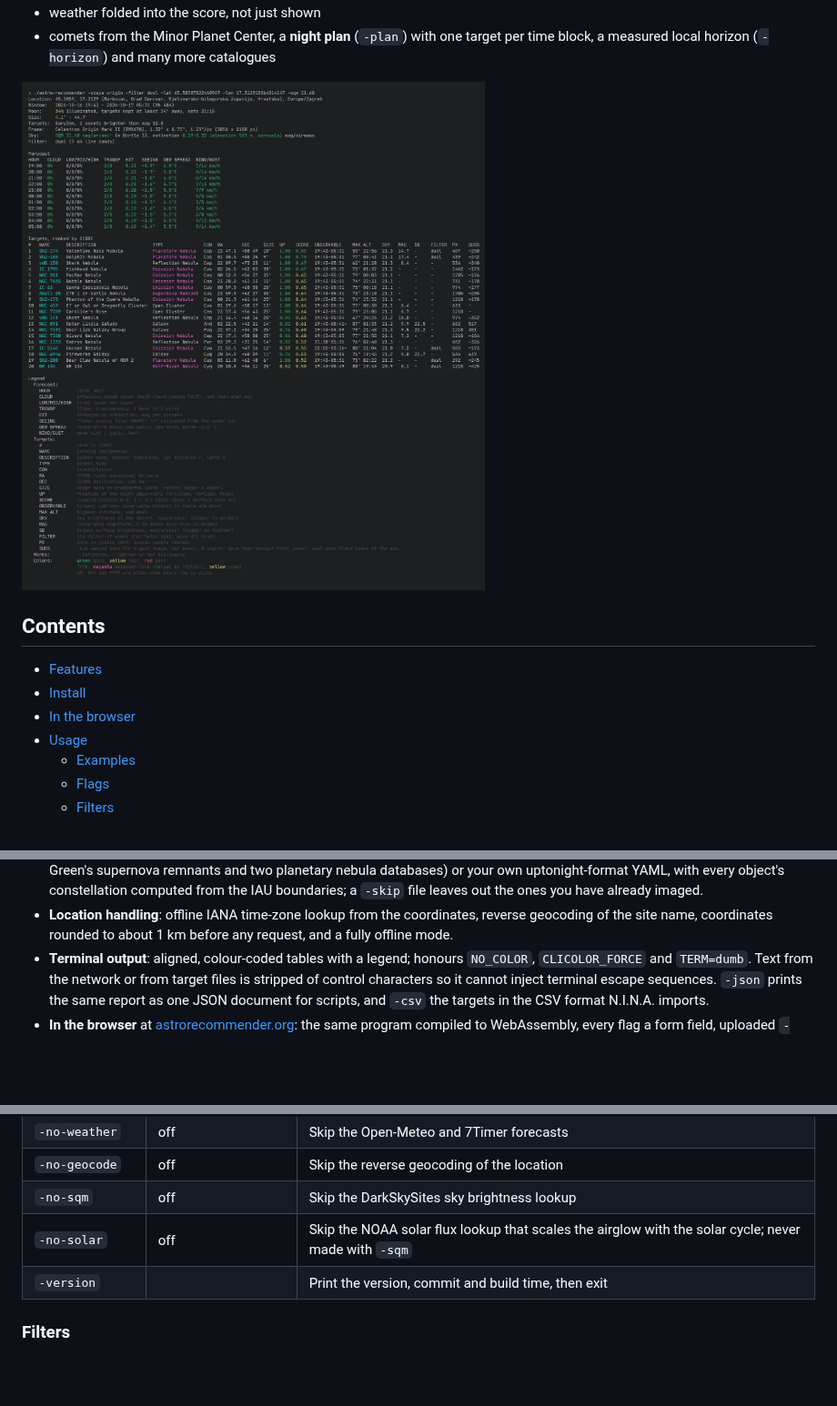
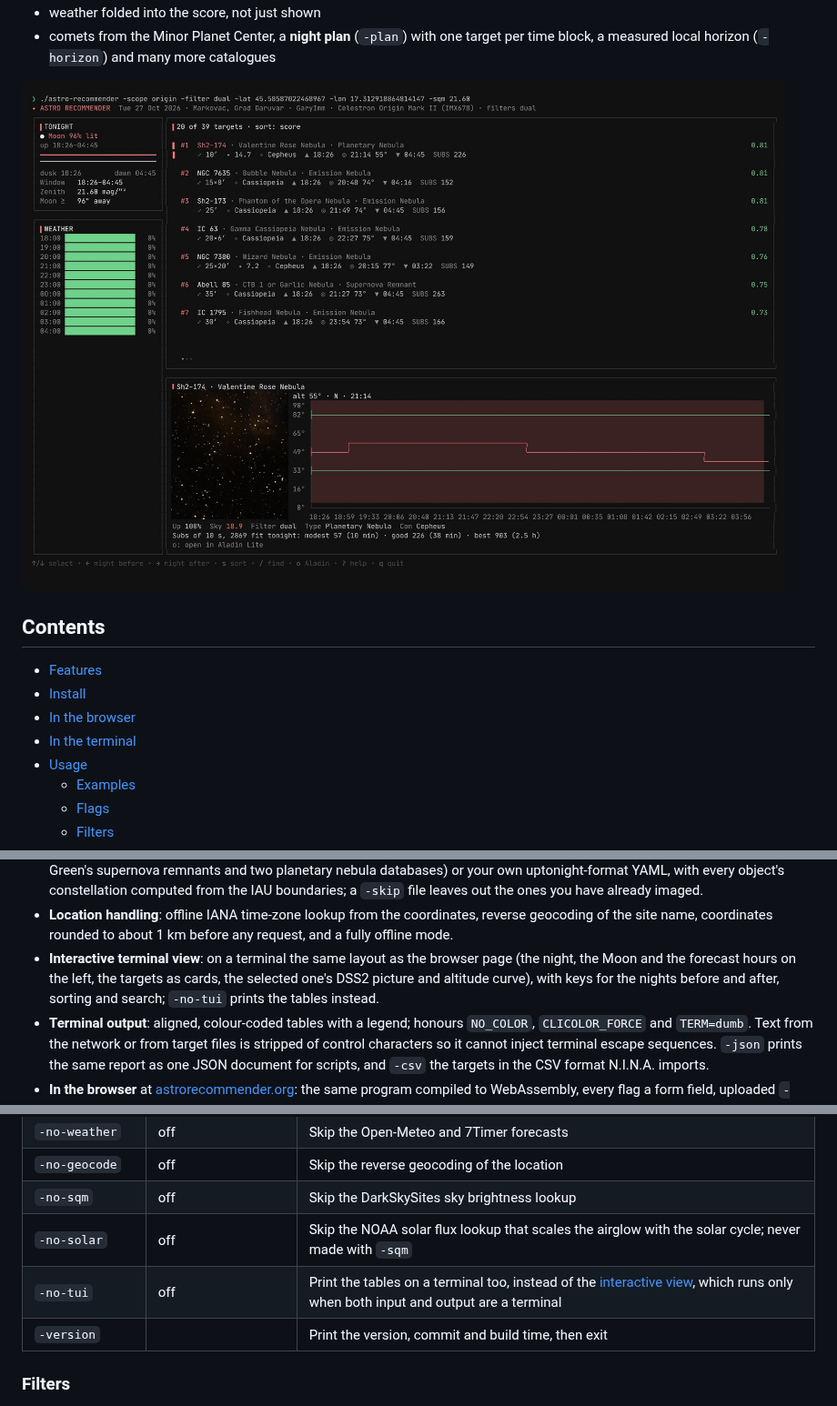
Before and after one commit to dkorunic/astro-recommender, a Markdown page: README.md, 3 parts joined by grey strips. Shown at 91% size. GitHub-like rendering; pictures changed too: demo.jpg; blank space fills up the shorter version.

```diff
--- a/README.md
+++ b/README.md
@@ -26,6 +26,7 @@ It started as a port of the deep sky part of [uptonight](https://github.com/mawi
 - [Features](#features)
 - [Install](#install)
 - [In the browser](#in-the-browser)
+- [In the terminal](#in-the-terminal)
 - [Usage](#usage)
   - [Examples](#examples)
   - [Flags](#flags)
@@ -58,6 +59,7 @@ It started as a port of the deep sky part of [uptonight](https://github.com/mawi
 - **Night plan** (`-plan 2h`): one target per time block, chosen by a greedy pass followed by a local search that swaps and moves targets between blocks.
 - **Thirty-four built-in target lists** (about 44,000 entries, some 32,000 distinct objects since the lists overlap: Gary Imm's selection and full Compendium, Messier, Caldwell, Herschel 400, Pensack 500, NGC, IC, LBN, LDN, Barnard, Sharpless, RCW, Gum, Cederblad, cometary globules, van den Bergh and van den Bergh & Herbst reflection nebulae, Arp, Hickson compact groups, Abell galaxy clusters, Arp-Madore southern peculiar galaxies, MWSC, Dias open clusters, Harris globular clusters, Melotte, Collinder, Magakian's reflection nebulae, Hartley's southern dark clouds, the Magellanic Clouds' Henize and DEM nebulae, Green's supernova remnants and two planetary nebula databases) or your own uptonight-format YAML, with every object's constellation computed from the IAU boundaries; a `-skip` file leaves out the ones you have already imaged.
 - **Location handling**: offline IANA time-zone lookup from the coordinates, reverse geocoding of the site name, coordinates rounded to about 1 km before any request, and a fully offline mode.
+- **Interactive terminal view**: on a terminal the same layout as the browser page (the night, the Moon and the forecast hours on the left, the targets as cards, the selected one's DSS2 picture and altitude curve), with keys for the nights before and after, sorting and search; `-no-tui` prints the tables instead.
 - **Terminal output**: aligned, colour-coded tables with a legend; honours `NO_COLOR`, `CLICOLOR_FORCE` and `TERM=dumb`. Text from the network or from target files is stripped of control characters so it cannot inject terminal escape sequences. `-json` prints the same report as one JSON document for scripts, and `-csv` the targets in the CSV format N.I.N.A. imports.
 - **In the browser** at [astrorecommender.org](https://astrorecommender.org/): the same program compiled to WebAssembly, every flag a form field, uploaded `-targets`/`-horizon`/`-skip` files, shareable links that fill and run the form, and each result linked to Aladin Lite, with a DSS2 thumbnail and the object's altitude curve on hover; light, dark and red night-vision themes.
 - **Bright stars and planets**: the STAR column names the brightest star or planet to V 4.0 that can fall in the frame, a warning of halos and reflections in a small telescope.
@@ -341,6 +367,7 @@ astro-recommender -lat 45.815 -lon 15.982 -no-weather -no-geocode -no-sqm -no-co
 | `-no-geocode` | off | Skip the reverse geocoding of the location |
 | `-no-sqm` | off | Skip the DarkSkySites sky brightness lookup |
 | `-no-solar` | off | Skip the NOAA solar flux lookup that scales the airglow with the solar cycle; never made with `-sqm` |
+| `-no-tui` | off | Print the tables on a terminal too, instead of the [interactive view](#in-the-terminal), which runs only when both input and output are a terminal |
 | `-version` | | Print the version, commit and build time, then exit |
 
 ### Filters
```
Also changed, not shown: other parts of README.md (+25 -1 lines), CLAUDE.md (+6 -2 lines), 15 other files.
